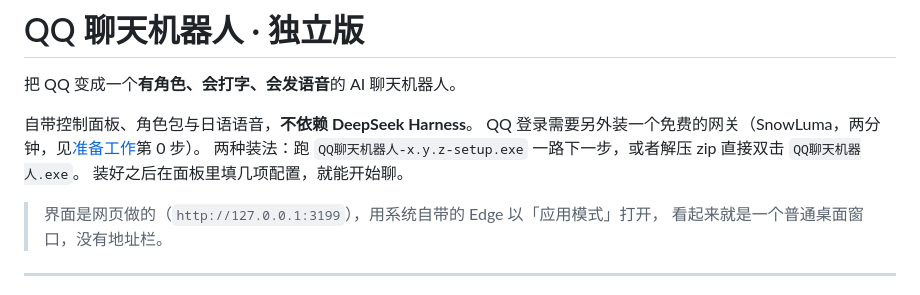
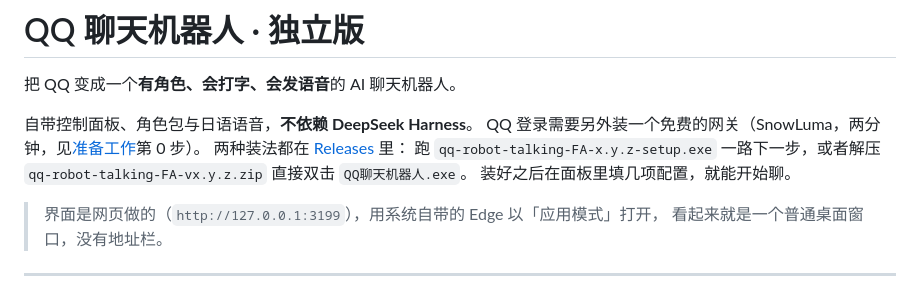
Before and after one commit to NisssOwO/qq-robot-talking-FA, a Markdown page: README.md, the part around the change. Rendered like a GitHub page.

Commit message:
docs: README 里补上 Releases 下载入口

```diff
--- a/README.md
+++ b/README.md
@@ -4,7 +4,8 @@
 
 自带控制面板、角色包与日语语音，**不依赖 DeepSeek Harness**。
 QQ 登录需要另外装一个免费的网关（SnowLuma，两分钟，见[准备工作](#准备工作这些东西从哪来)第 0 步）。
-两种装法：跑 `QQ聊天机器人-x.y.z-setup.exe` 一路下一步，或者解压 zip 直接双击 `QQ聊天机器人.exe`。
+两种装法都在 [Releases](https://github.com/NisssOwO/qq-robot-talking-FA/releases/latest) 里：
+跑 `qq-robot-talking-FA-x.y.z-setup.exe` 一路下一步，或者解压 `qq-robot-talking-FA-vx.y.z.zip` 直接双击 `QQ聊天机器人.exe`。
 装好之后在面板里填几项配置，就能开始聊。
 
 > 界面是网页做的（`http://127.0.0.1:3199`），用系统自带的 Edge 以「应用模式」打开，
```
